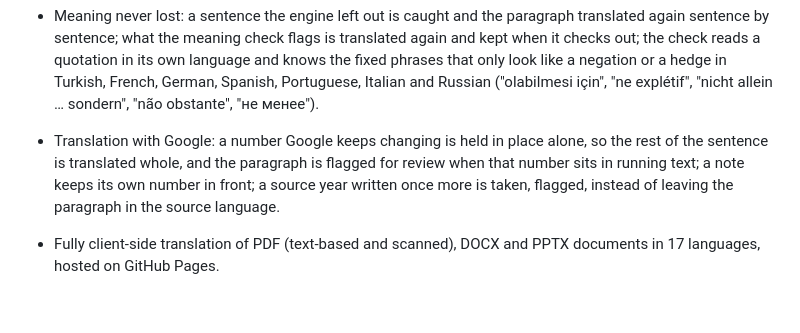
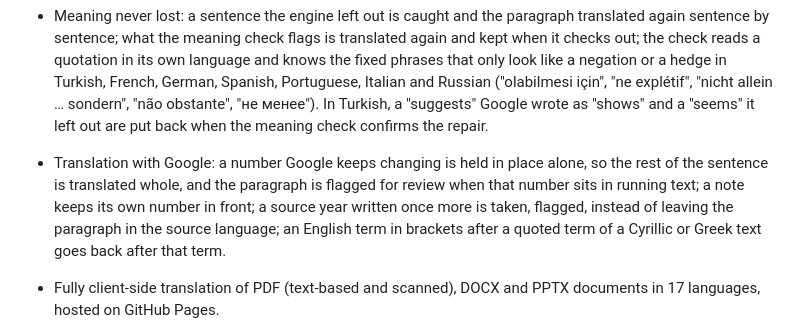
Before and after one commit to halilibrahimd27/samepage, a Markdown page: CHANGELOG.md, the part around the change. Drawn GitHub-style; blank space fills up the shorter version.

Commit message:
docs: changelog for hedge repairs and gloss placement

```diff
--- a/CHANGELOG.md
+++ b/CHANGELOG.md
@@ -77,10 +77,13 @@ All notable changes to samepage are documented here. The format follows
   out; the check reads a quotation in its own language and knows the fixed phrases that only look
   like a negation or a hedge in Turkish, French, German, Spanish, Portuguese, Italian and Russian
   ("olabilmesi için", "ne explétif", "nicht allein … sondern", "não obstante", "не менее").
+  In Turkish, a "suggests" Google wrote as "shows" and a "seems" it left out are put back when
+  the meaning check confirms the repair.
 - Translation with Google: a number Google keeps changing is held in place alone, so the rest of
   the sentence is translated whole, and the paragraph is flagged for review when that number sits
   in running text; a note keeps its own number in front; a source year written once more is
-  taken, flagged, instead of leaving the paragraph in the source language.
+  taken, flagged, instead of leaving the paragraph in the source language; an English term in
+  brackets after a quoted term of a Cyrillic or Greek text goes back after that term.
 
 - Fully client-side translation of PDF (text-based and scanned), DOCX and PPTX documents in 17
   languages, hosted on GitHub Pages.
```
